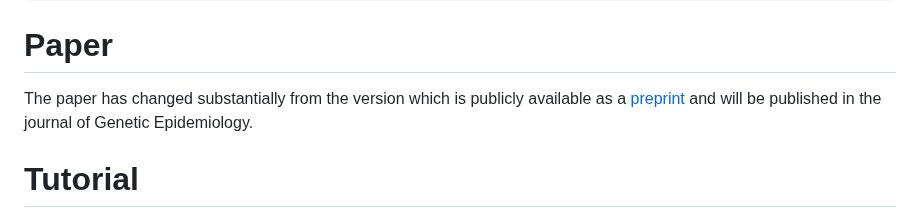
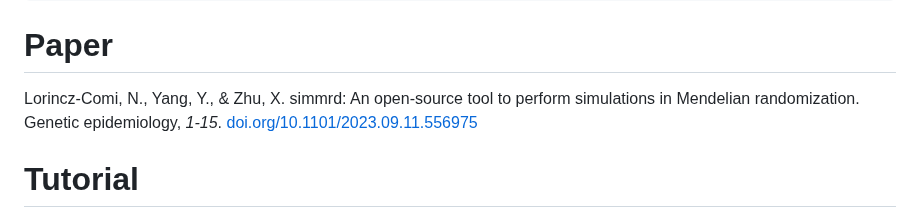
Before and after one commit to noahlorinczcomi/simmrd, a Markdown page: README.md, the part around the change. GitHub-like rendering.

````diff
--- a/README.md
+++ b/README.md
@@ -8,8 +8,7 @@ or
 devtools::install_github('noahlorinczcomi/simmrd')
 ```
 # Paper
-The paper has changed substantially from the version which is publicly available as a [preprint](https://doi.org/10.1101/2023.09.11.556975) and will be published in the journal of Genetic Epidemiology.
-
+Lorincz-Comi, N., Yang, Y., & Zhu, X. simmrd: An open-source tool to perform simulations in Mendelian randomization. Genetic epidemiology, _1-15_. [doi.org/10.1101/2023.09.11.556975](doi.org/10.1101/2023.09.11.556975)
 # Tutorial
 Please follow our [Tutorial](https://github.com/noahlorinczcomi/simmrd/wiki/Tutorial) to learn how to generate GWAS summary data for use in MR simulations.
 # Output
````
